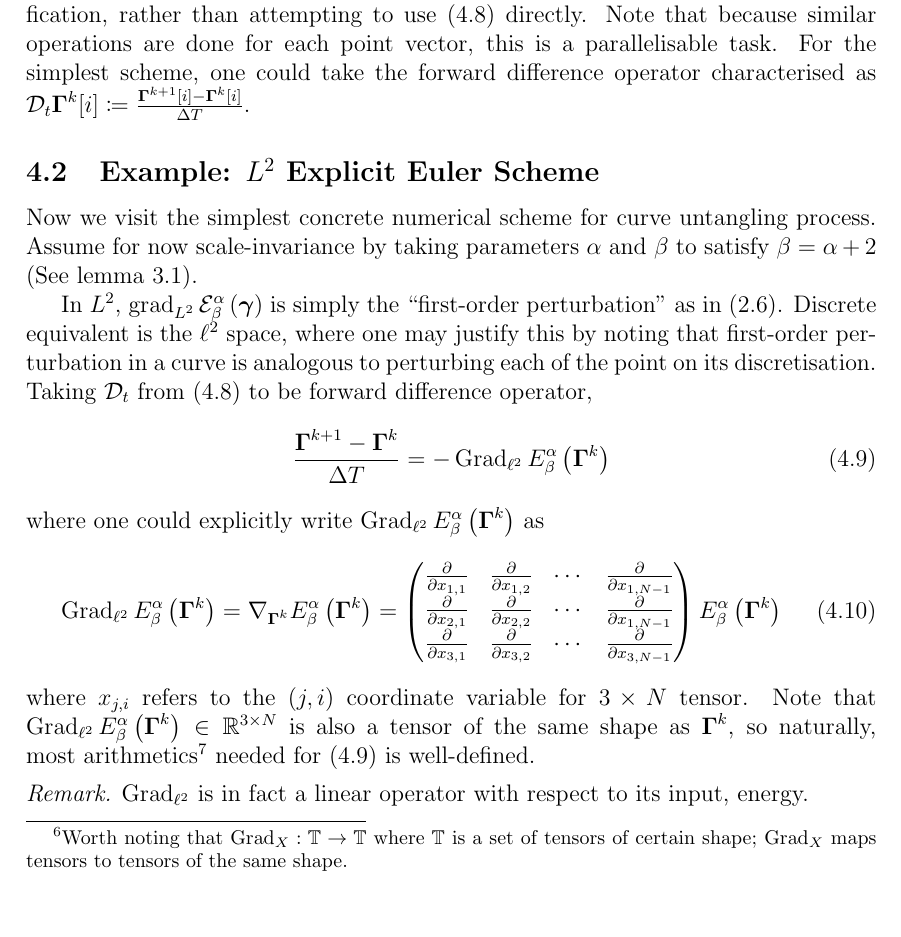
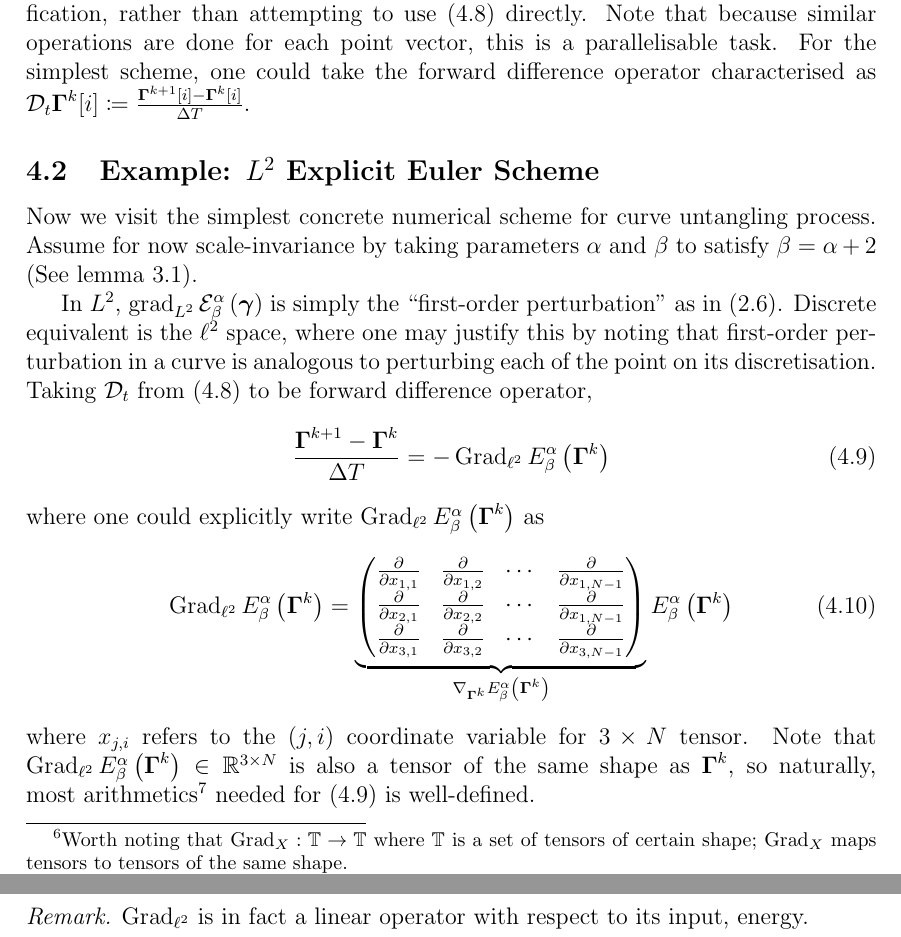
Before and after one commit to pauljoohyunkim/partC_Dissertation, a LaTeX thesis (dissertation/dissertation.tex, which reads dissertation/sections/unknottingCurve.tex): part of page 15 of 26 before the commit and two parts of pages 15 and 16 of 26 after it, the two joined at a grey line, cut so that both start at the same text, the shorter picture padded with empty space. Compiled offline with pdfLaTeX.

Commit message:
L2 Derivative underbrace

```diff
--- a/dissertation/sections/unknottingCurve.tex
+++ b/dissertation/sections/unknottingCurve.tex
@@ -159,13 +159,13 @@ where one could explicitly write $\Grad_{\ell^2} E_{\beta}^\alpha \left( \Gammab
 \begin{equation}
     \Grad_{\ell^2} E_{\beta}^\alpha \left( \Gammabf^k \right)
     =
-    \nabla_{\Gammabf^k} E_{\beta}^\alpha \left( \Gammabf^k \right)
-    =
-    \begin{pmatrix}
-        \frac{\partial}{\partial x_{1,1}} & \frac{\partial}{\partial x_{1,2}} & \cdots & \frac{\partial}{\partial x_{1,N-1}} \\
-        \frac{\partial}{\partial x_{2,1}} & \frac{\partial}{\partial x_{2,2}} & \cdots & \frac{\partial}{\partial x_{1,N-1}} \\
-        \frac{\partial}{\partial x_{3,1}} & \frac{\partial}{\partial x_{3,2}} & \cdots & \frac{\partial}{\partial x_{3,N-1}}
-    \end{pmatrix}
+    \underbrace{
+        \begin{pmatrix}
+            \frac{\partial}{\partial x_{1,1}} & \frac{\partial}{\partial x_{1,2}} & \cdots & \frac{\partial}{\partial x_{1,N-1}} \\
+            \frac{\partial}{\partial x_{2,1}} & \frac{\partial}{\partial x_{2,2}} & \cdots & \frac{\partial}{\partial x_{1,N-1}} \\
+            \frac{\partial}{\partial x_{3,1}} & \frac{\partial}{\partial x_{3,2}} & \cdots & \frac{\partial}{\partial x_{3,N-1}}
+        \end{pmatrix}
+    }_{\nabla_{\Gammabf^k} E_{\beta}^\alpha \left( \Gammabf^k \right)}
     E_{\beta}^{\alpha} \left( \Gammabf^k \right)
     \label{equ: Gradient in l2}
 \end{equation}
```
